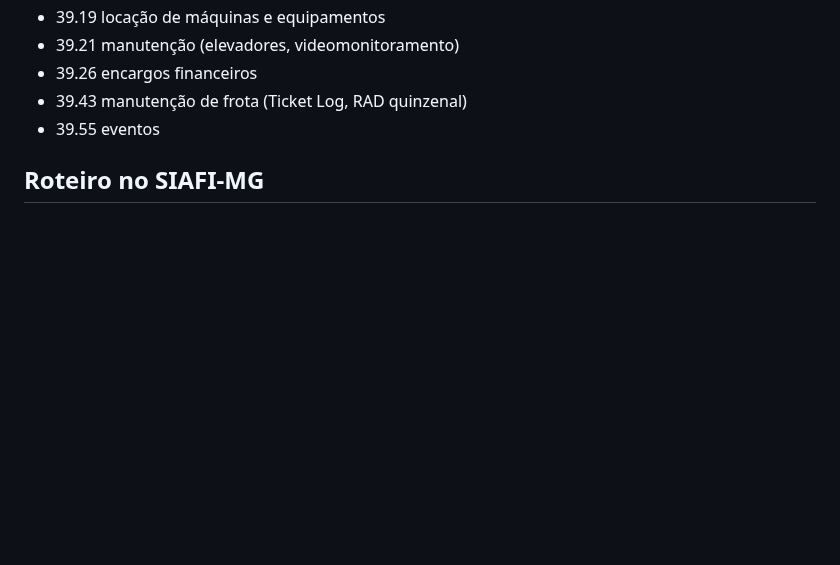
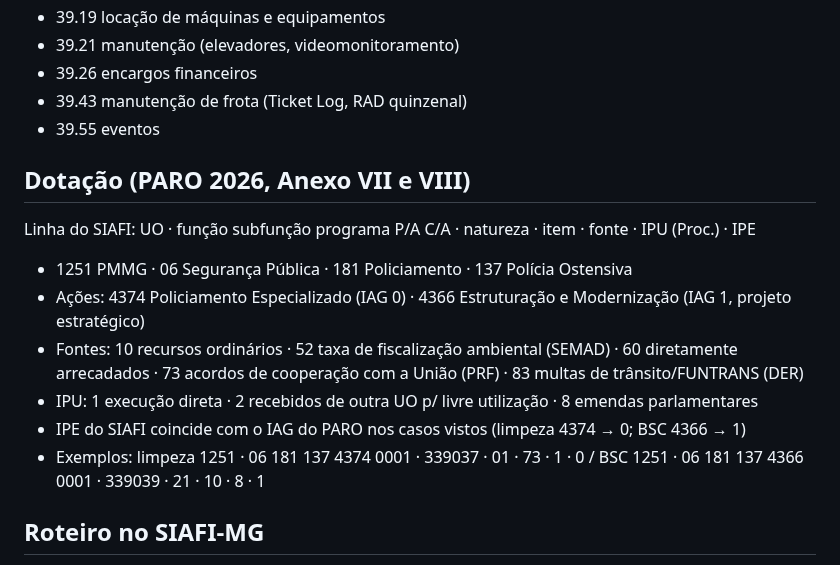
Before and after one commit to reginaldodasilvaaraujo1986-collab/Repositorio-Claude, a Markdown page: CLAUDE.md, the part around the change. Rendered like a GitHub page; blank space fills up the shorter version.

Commit message:
CLAUDE.md: significado das partes da dotação (PARO 2026)
Co-Authored-By: Claude Opus 5.5 <noreply@anthropic.com>
Claude-Session: https://claude.ai/code/session_017WkAoUekkvr4DuFbwx2atn

```diff
--- a/CLAUDE.md
+++ b/CLAUDE.md
@@ -40,6 +40,17 @@ Sempre que o usuário informar uma conta nova, atualize esta tabela.
 - 39.43 manutenção de frota (Ticket Log, RAD quinzenal)
 - 39.55 eventos
 
+## Dotação (PARO 2026, Anexo VII e VIII)
+
+Linha do SIAFI: UO · função subfunção programa P/A C/A · natureza · item · fonte · IPU (Proc.) · IPE
+
+- 1251 PMMG · 06 Segurança Pública · 181 Policiamento · 137 Polícia Ostensiva
+- Ações: 4374 Policiamento Especializado (IAG 0) · 4366 Estruturação e Modernização (IAG 1, projeto estratégico)
+- Fontes: 10 recursos ordinários · 52 taxa de fiscalização ambiental (SEMAD) · 60 diretamente arrecadados · 73 acordos de cooperação com a União (PRF) · 83 multas de trânsito/FUNTRANS (DER)
+- IPU: 1 execução direta · 2 recebidos de outra UO p/ livre utilização · 8 emendas parlamentares
+- IPE do SIAFI coincide com o IAG do PARO nos casos vistos (limpeza 4374 → 0; BSC 4366 → 1)
+- Exemplos: limpeza 1251 · 06 181 137 4374 0001 · 339037 · 01 · 73 · 1 · 0 / BSC 1251 · 06 181 137 4366 0001 · 339039 · 21 · 10 · 8 · 1
+
 ## Roteiro no SIAFI-MG
 
 - Empenho / liquidação / anulação: nav. 51 › 01 (empenho), 51 › 04 (liquidação), 51 › 05 (anulação de liquidado)
```
